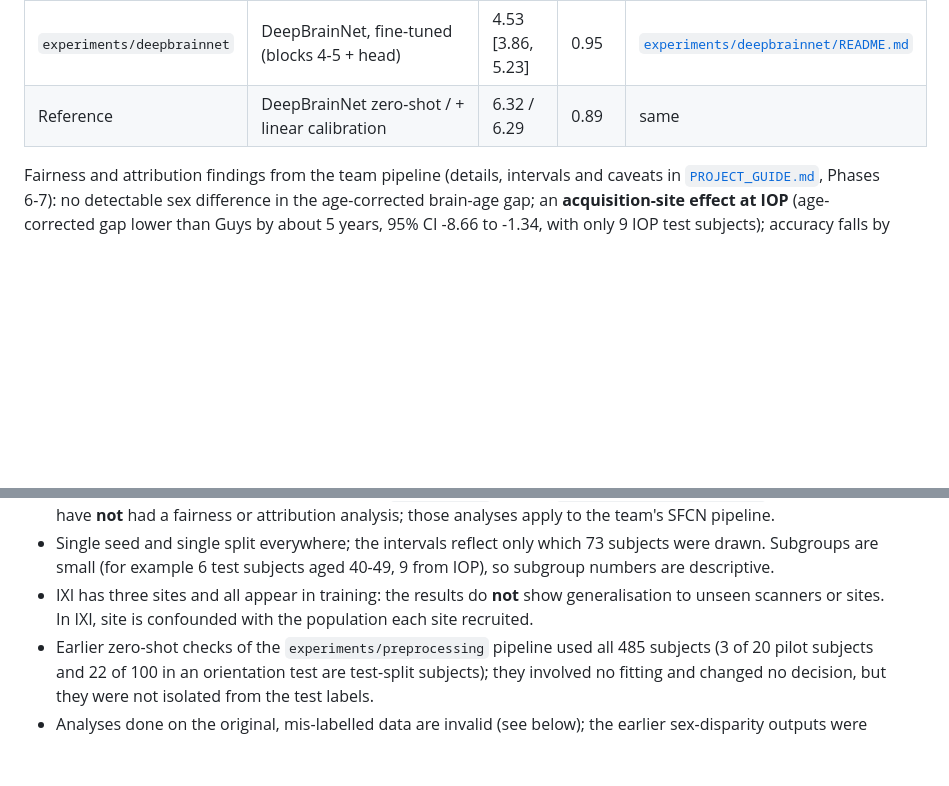
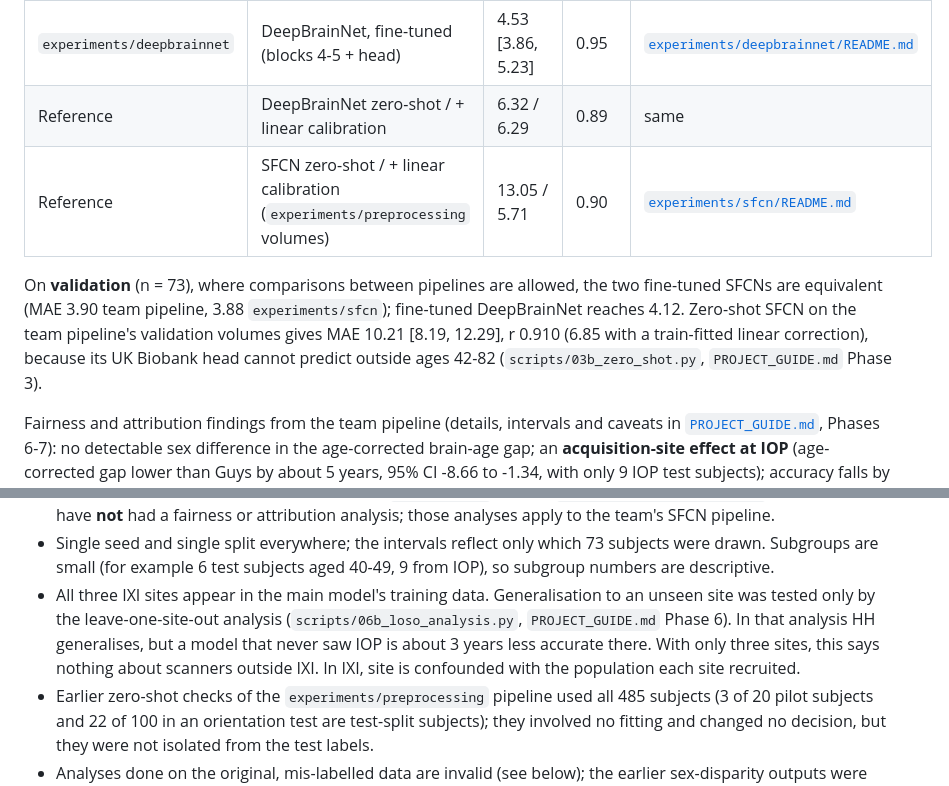
Before and after one commit to Jaaiwanth/brain-age-fairness-xai, a Markdown page: README.md, 2 parts joined by grey strips. Rendered like a GitHub page; blank space fills up the shorter version.

Commit message:
README: add zero-shot SFCN and validation comparison; note leave-one-site-out result

```diff
--- a/README.md
+++ b/README.md
@@ -34,6 +34,9 @@ All numbers are held-out **test** MAE on the same 73-subject test split (339 / 7
 | `experiments/sfcn` | SFCN, fine-tuned (70 bins, `experiments/preprocessing` volumes) | 4.07 [3.43, 4.76] | 0.96 | [`experiments/sfcn/README.md`](experiments/sfcn/README.md) |
 | `experiments/deepbrainnet` | DeepBrainNet, fine-tuned (blocks 4-5 + head) | 4.53 [3.86, 5.23] | 0.95 | [`experiments/deepbrainnet/README.md`](experiments/deepbrainnet/README.md) |
 | Reference | DeepBrainNet zero-shot / + linear calibration | 6.32 / 6.29 | 0.89 | same |
+| Reference | SFCN zero-shot / + linear calibration (`experiments/preprocessing` volumes) | 13.05 / 5.71 | 0.90 | [`experiments/sfcn/README.md`](experiments/sfcn/README.md) |
+
+On **validation** (n = 73), where comparisons between pipelines are allowed, the two fine-tuned SFCNs are equivalent (MAE 3.90 team pipeline, 3.88 `experiments/sfcn`); fine-tuned DeepBrainNet reaches 4.12. Zero-shot SFCN on the team pipeline's validation volumes gives MAE 10.21 [8.19, 12.29], r 0.910 (6.85 with a train-fitted linear correction), because its UK Biobank head cannot predict outside ages 42-82 (`scripts/03b_zero_shot.py`, `PROJECT_GUIDE.md` Phase 3).
 
 Fairness and attribution findings from the team pipeline (details, intervals and caveats in [`PROJECT_GUIDE.md`](PROJECT_GUIDE.md), Phases 6-7): no detectable sex difference in the age-corrected brain-age gap; an **acquisition-site effect at IOP** (age-corrected gap lower than Guys by about 5 years, 95% CI -8.66 to -1.34, with only 9 IOP test subjects); accuracy falls by about 3 years when IOP is left out of training; and attribution patterns differ between acquisition sites but not between sexes.
 
@@ -41,7 +44,7 @@ Fairness and attribution findings from the team pipeline (details, intervals and
 - The three fine-tuned models were each selected on validation data and then evaluated once on the **same** test split. These test results must not be used to choose between pipelines; any such choice has to be made on validation data only. Within the two `experiments/` evaluations the SFCN-versus-DeepBrainNet difference (+0.45 y, 95% CI [-0.38, +1.26]) is not distinguishable from zero.
 - The SFCN and DeepBrainNet experiments in `experiments/` use the [`experiments/preprocessing/`](experiments/preprocessing/) volumes and have **not** had a fairness or attribution analysis; those analyses apply to the team's SFCN pipeline.
 - Single seed and single split everywhere; the intervals reflect only which 73 subjects were drawn. Subgroups are small (for example 6 test subjects aged 40-49, 9 from IOP), so subgroup numbers are descriptive.
-- IXI has three sites and all appear in training: the results do **not** show generalisation to unseen scanners or sites. In IXI, site is confounded with the population each site recruited.
+- All three IXI sites appear in the main model's training data. Generalisation to an unseen site was tested only by the leave-one-site-out analysis (`scripts/06b_loso_analysis.py`, `PROJECT_GUIDE.md` Phase 6). In that analysis HH generalises, but a model that never saw IOP is about 3 years less accurate there. With only three sites, this says nothing about scanners outside IXI. In IXI, site is confounded with the population each site recruited.
 - Earlier zero-shot checks of the `experiments/preprocessing` pipeline used all 485 subjects (3 of 20 pilot subjects and 22 of 100 in an orientation test are test-split subjects); they involved no fitting and changed no decision, but they were not isolated from the test labels.
 - Analyses done on the original, mis-labelled data are invalid (see below); the earlier sex-disparity outputs were removed (`experiments/analysis/README.md`).
 
```
